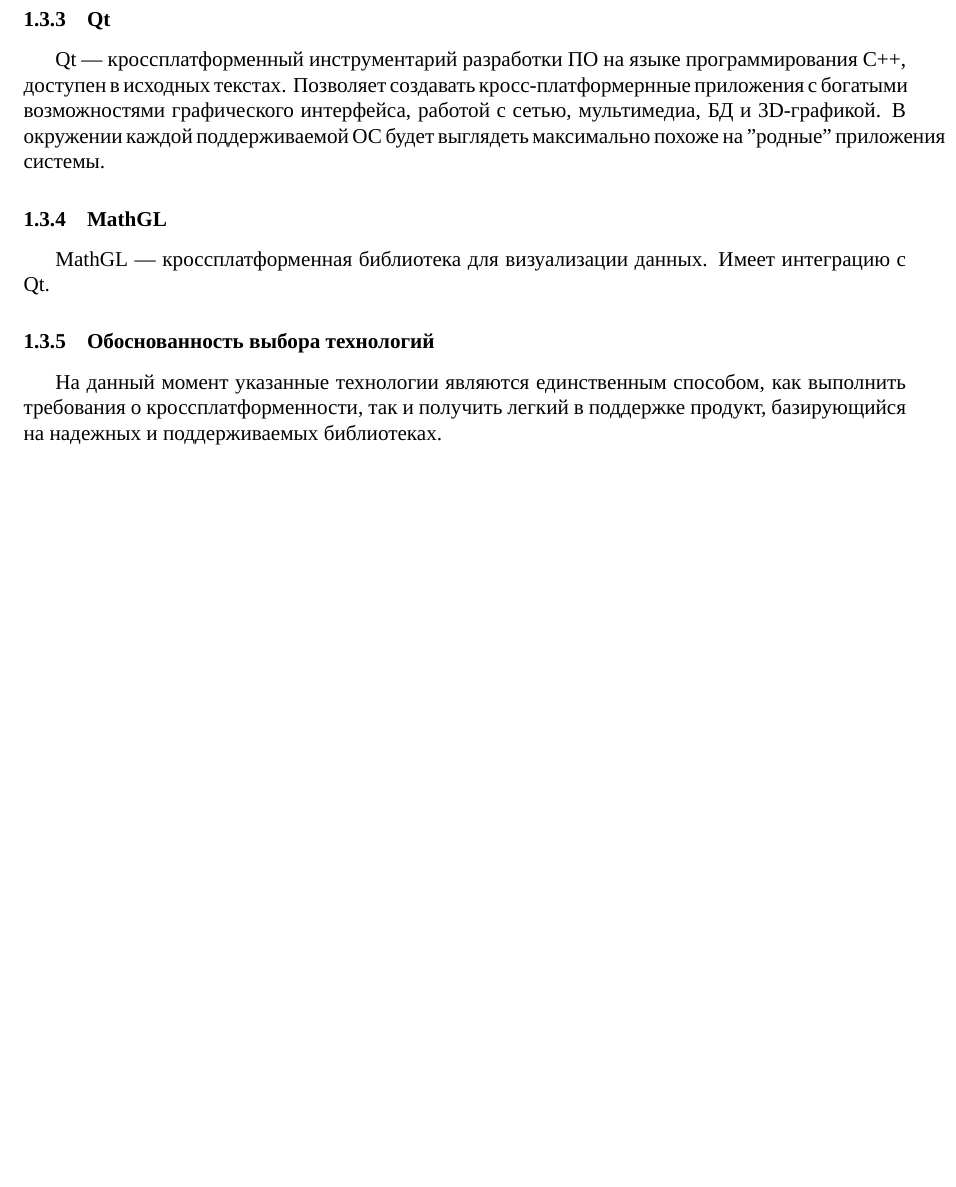
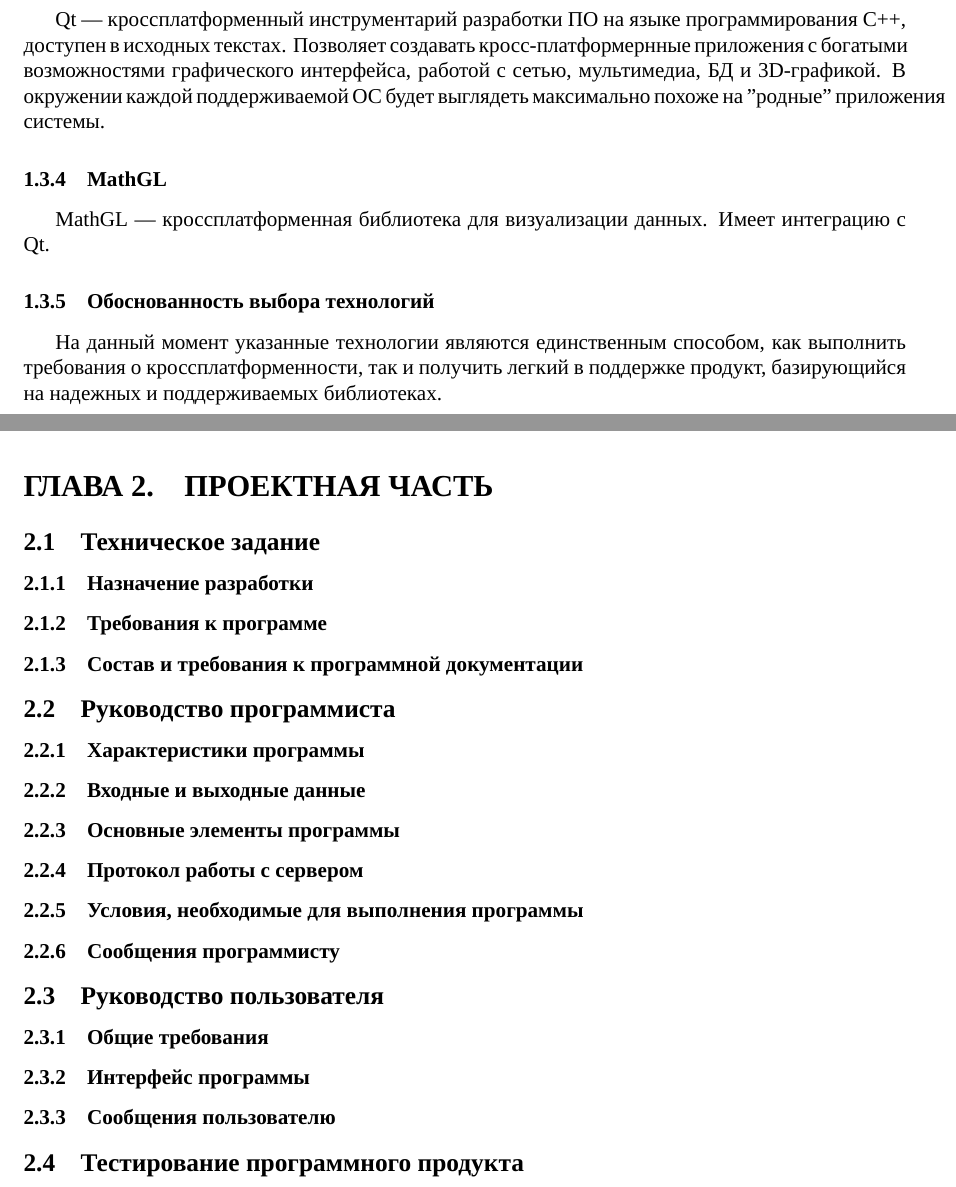
Before and after one commit to zhulik/diploma, a LaTeX document (main.tex, which reads project.tex): part of page 7 of 7 before the commit and two parts of pages 7 and 8 of 8 after it, the two joined at a grey line, cut at the place of the change, the shorter picture padded with empty space. Compiled offline with XeLaTeX; a missing font is replaced by an installed copy or a similar font.

Commit message:
project section sceleton

```diff
--- a/main.tex
+++ b/main.tex
@@ -27,4 +27,5 @@
 \tableofcontents % это оглавление, которое генерируется автоматически
 \input{introduction}
 \input{teor1}
+\input{project}
 \end{document}
--- /dev/null
+++ b/project.tex
@@ -0,0 +1,22 @@
+\newpage
+\section{ПРОЕКТНАЯ ЧАСТЬ}
+
+\subsection{Техническое задание}
+\subsubsection{Назначение разработки}
+\subsubsection{Требования к программе}
+\subsubsection{Состав и требования к программной документации}
+
+\subsection{Руководство программиста}
+\subsubsection{Характеристики программы}
+\subsubsection{Входные и выходные данные}
+\subsubsection{Основные элементы программы}
+\subsubsection{Протокол работы с сервером}
+\subsubsection{Условия, необходимые для выполнения программы}
+\subsubsection{Сообщения программисту}
+
+\subsection{Руководство пользователя}
+\subsubsection{Общие требования}
+\subsubsection{Интерфейс программы}
+\subsubsection{Сообщения пользователю}
+
+\subsection{Тестирование программного продукта}
```
Also changed, not shown: main.pdf.
